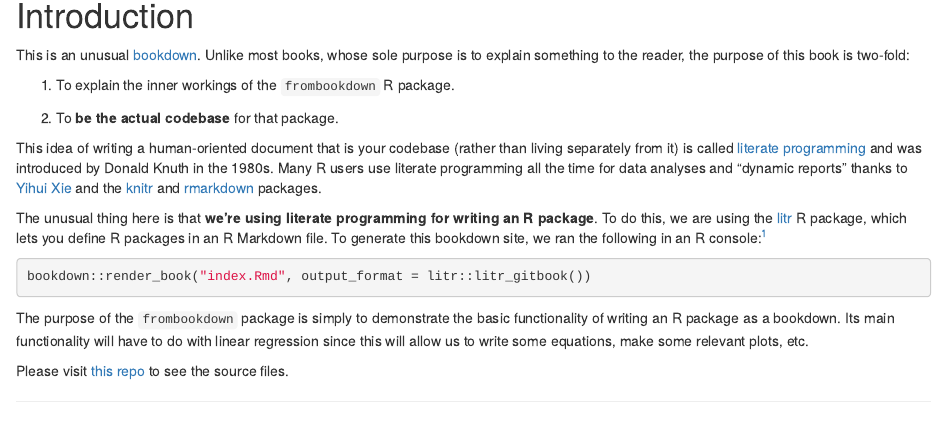
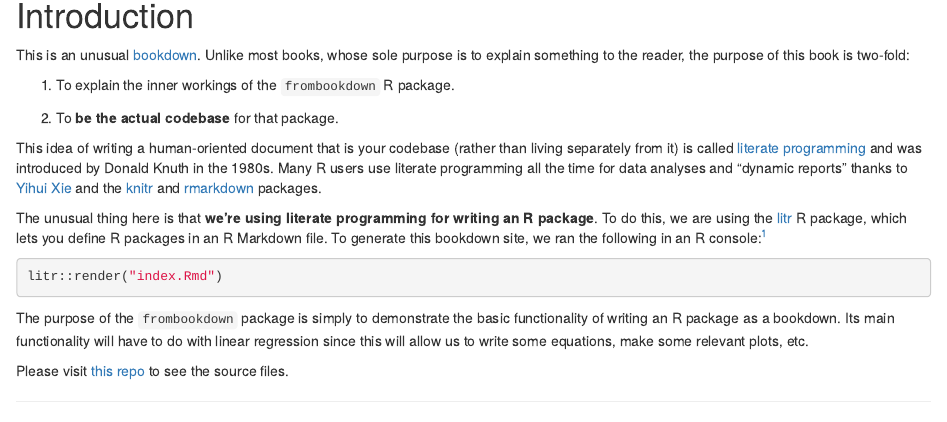
Before and after one commit to jacobbien/frombookdown-project, an R Markdown document (index.Rmd): the page in a window 1100 px wide, from 150 px down. Rendered offline with R 4.5, knitr and Pandoc, with nearby package versions; drawn as R Markdown's standard HTML page in place of the format the file asks for.

Commit message:
update rendering instructions

````diff
--- a/index.Rmd
+++ b/index.Rmd
@@ -3,6 +3,8 @@ title: "Creating the ``r params$package_name`` R package"
 author: "Jacob Bien"
 date: "`r Sys.Date()`"
 site: bookdown::bookdown_site
+knit: bookdown::render_book
+output: litr::litr_gitbook
 params:
   package_name: "frombookdown" # <-- change this to your package name
   package_parent_dir: "." # <-- relative to this file's location
@@ -25,7 +27,7 @@ This idea of writing a human-oriented document that is your codebase (rather tha
 The unusual thing here is that **we're using literate programming for writing an R package**.  To do this, we are using the [litr](http://faculty.marshall.usc.edu/jacob-bien/litr/docs/index.html) R package, which lets you define R packages in an R Markdown file.  To generate this bookdown site, we ran the following in an R console:^[For a "normal" bookdown, we would use the same command but with a non-`litr`  `output_format` such as `bookdown::gitbook()`.]
 
 ```{r, eval = FALSE}
-bookdown::render_book("index.Rmd", output_format = litr::litr_gitbook())
+litr::render("index.Rmd")
 ```
 
 The purpose of the ``r params$package_name`` package is simply to demonstrate the basic functionality of writing an R package as a bookdown.  Its main functionality will have to do with linear regression since this will allow us to write some equations, make some relevant plots, etc.
````
Also changed, not shown: 11 other files.
